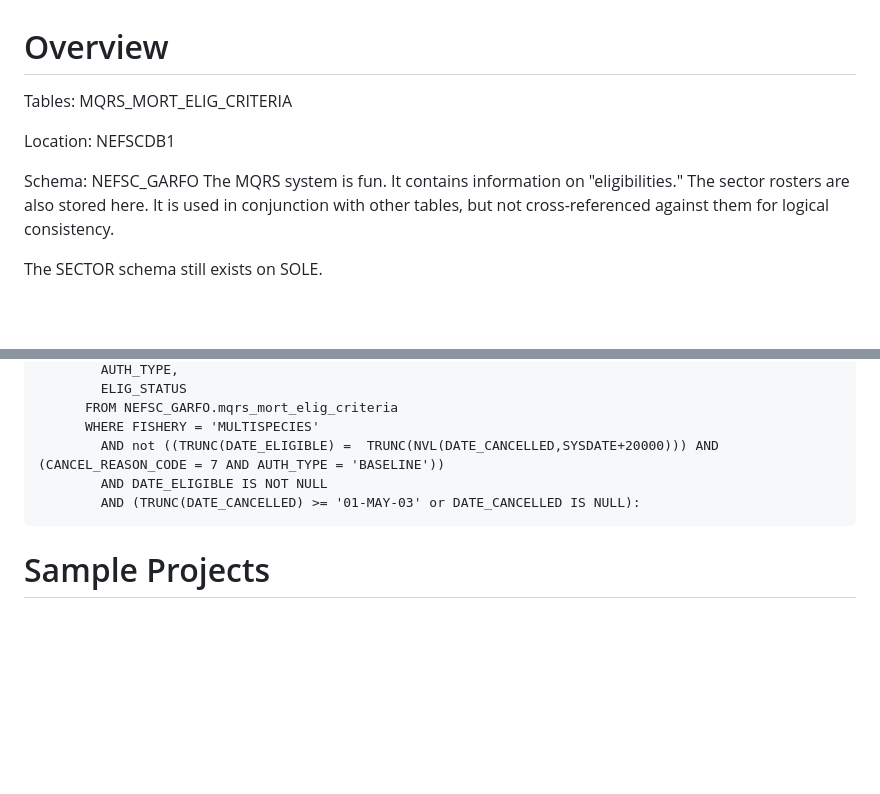
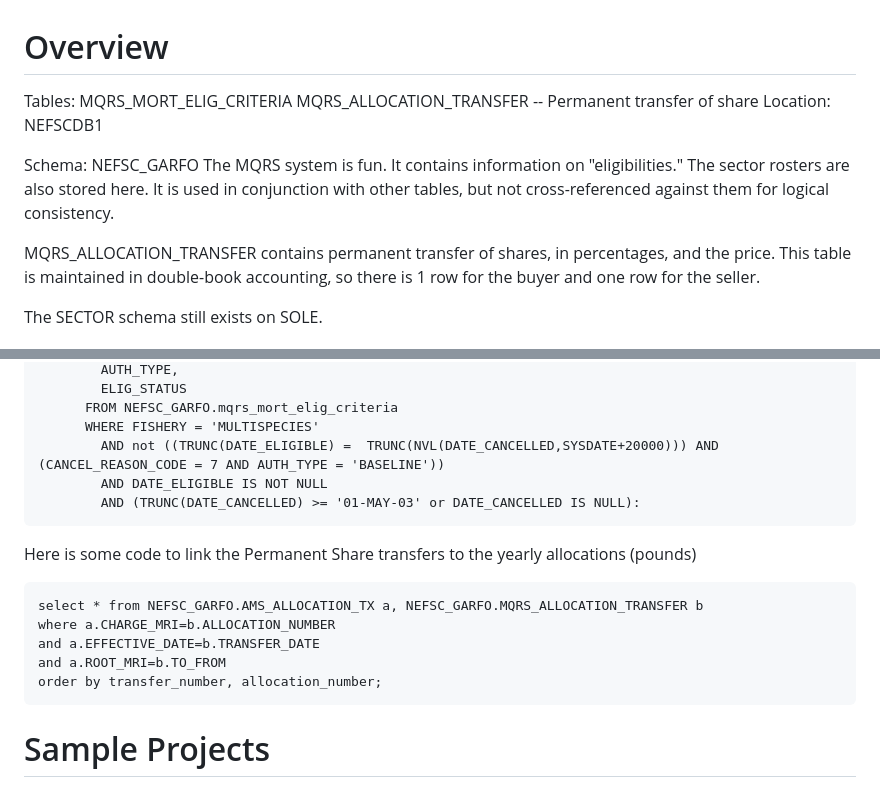
Before and after one commit to NEFSC/READ-SSB-Lee-metadata, a Markdown page: MQRS.md, 2 parts joined by grey strips. Rendered like a GitHub page; blank space fills up the shorter version.

Commit message:
add permanent transfer

````diff
--- a/MQRS.md
+++ b/MQRS.md
@@ -1,12 +1,12 @@
 # Overview
 Tables: MQRS_MORT_ELIG_CRITERIA
-
+MQRS_ALLOCATION_TRANSFER -- Permanent transfer of share
 Location: NEFSCDB1
 
 Schema: NEFSC_GARFO
 The MQRS system is fun. It contains information on "eligibilities."  The sector rosters are also stored here.  It is used in conjunction with other tables, but not cross-referenced against them for logical consistency.
 
-
+MQRS_ALLOCATION_TRANSFER contains permanent transfer of shares, in percentages, and the price.  This table is maintained in double-book accounting, so there is 1 row for the buyer and one row for the seller.
 
 The SECTOR schema still exists on SOLE.
 
@@ -110,6 +110,16 @@ SELECT PER_NUM AS PERMIT,
 		AND (TRUNC(DATE_CANCELLED) >= '01-MAY-03' or DATE_CANCELLED IS NULL):
 ```
 
+Here is some code to link the Permanent Share transfers to the yearly allocations (pounds)
+```
+select * from NEFSC_GARFO.AMS_ALLOCATION_TX a, NEFSC_GARFO.MQRS_ALLOCATION_TRANSFER b
+where a.CHARGE_MRI=b.ALLOCATION_NUMBER
+and a.EFFECTIVE_DATE=b.TRANSFER_DATE
+and a.ROOT_MRI=b.TO_FROM
+order by transfer_number, allocation_number;
+```
+
+
 # Sample Projects
 
 # Update Frequency and Completeness
````
